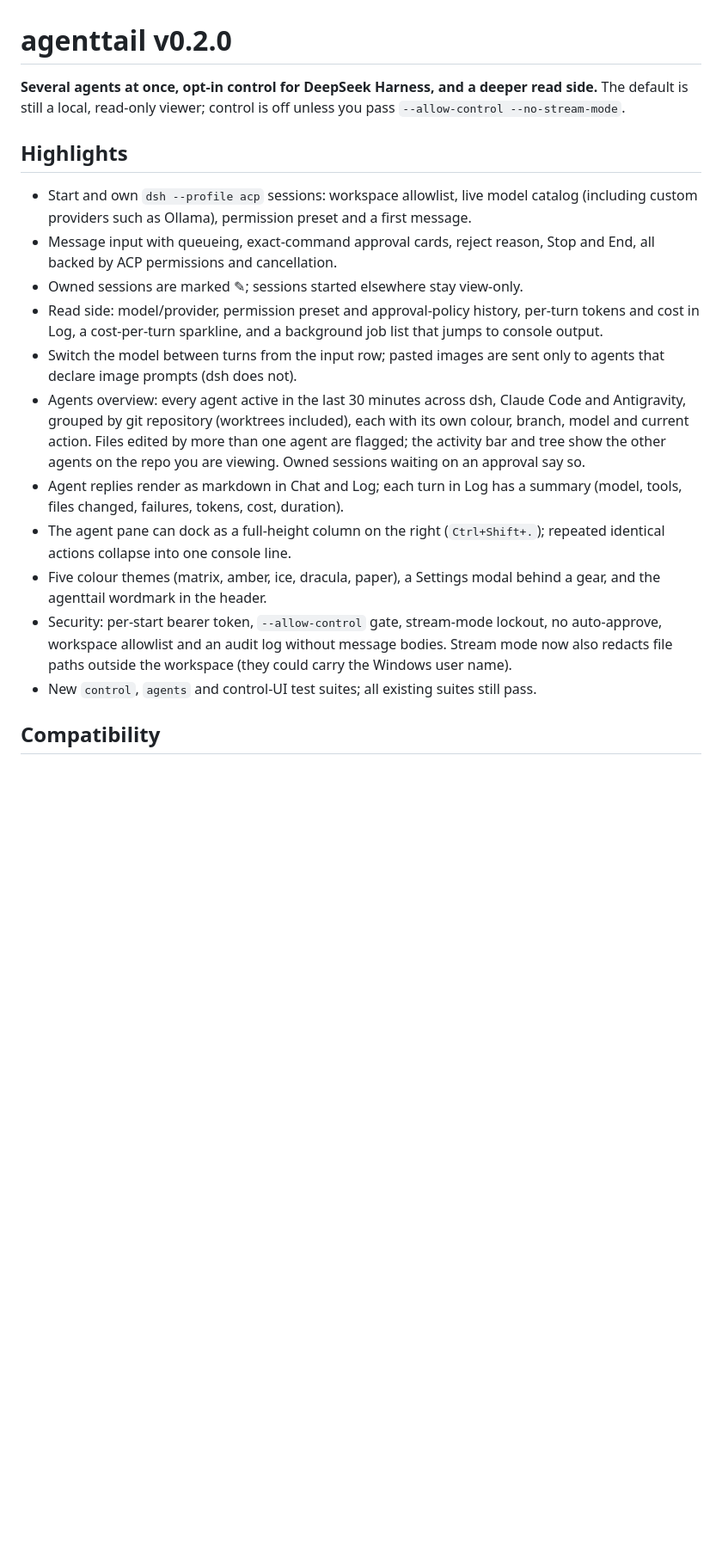
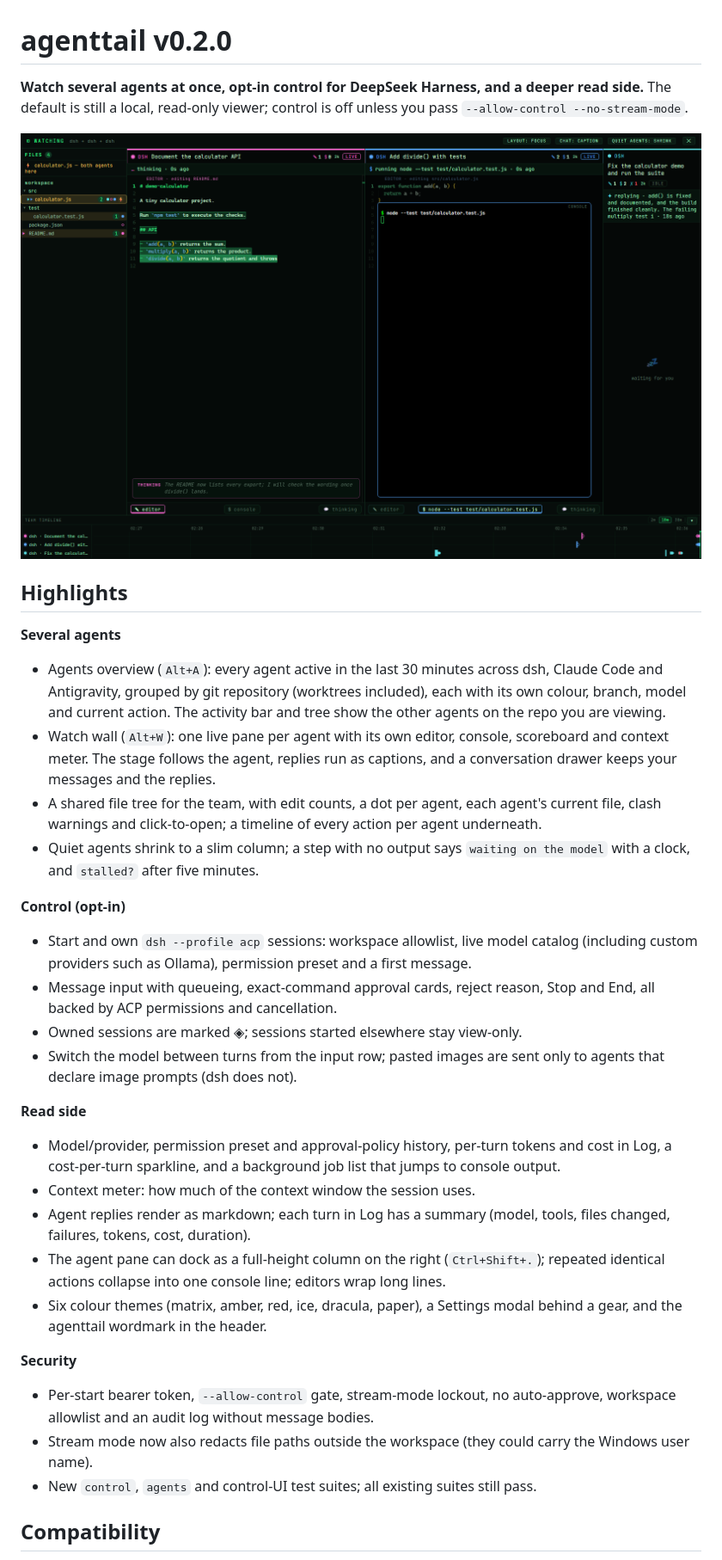
Before and after one commit to ionut27001/agenttail, a Markdown page: RELEASE_NOTES.md, the part around the change. Shown: that part at 86% size. GitHub-like rendering; pictures changed too: docs/wall.png (added); blank space fills up the shorter version.

```diff
--- a/RELEASE_NOTES.md
+++ b/RELEASE_NOTES.md
@@ -1,41 +1,61 @@
 # agenttail v0.2.0
 
-**Several agents at once, opt-in control for DeepSeek Harness, and a deeper read
-side.** The default is
-still a local, read-only viewer; control is off unless you pass
-`--allow-control --no-stream-mode`.
+**Watch several agents at once, opt-in control for DeepSeek Harness, and a
+deeper read side.** The default is still a local, read-only viewer; control is
+off unless you pass `--allow-control --no-stream-mode`.
+
+![The watch wall](docs/wall.png)
 
 ## Highlights
+
+**Several agents**
+
+- Agents overview (`Alt+A`): every agent active in the last 30 minutes across
+  dsh, Claude Code and Antigravity, grouped by git repository (worktrees
+  included), each with its own colour, branch, model and current action. The
+  activity bar and tree show the other agents on the repo you are viewing.
+- Watch wall (`Alt+W`): one live pane per agent with its own editor, console,
+  scoreboard and context meter. The stage follows the agent, replies run as
+  captions, and a conversation drawer keeps your messages and the replies.
+- A shared file tree for the team, with edit counts, a dot per agent, each
+  agent's current file, clash warnings and click-to-open; a timeline of every
+  action per agent underneath.
+- Quiet agents shrink to a slim column; a step with no output says
+  `waiting on the model` with a clock, and `stalled?` after five minutes.
+
+**Control (opt-in)**
 
 - Start and own `dsh --profile acp` sessions: workspace allowlist, live model
   catalog (including custom providers such as Ollama), permission preset and a
   first message.
 - Message input with queueing, exact-command approval cards, reject reason,
   Stop and End, all backed by ACP permissions and cancellation.
-- Owned sessions are marked ✎; sessions started elsewhere stay view-only.
-- Read side: model/provider, permission preset and approval-policy history,
-  per-turn tokens and cost in Log, a cost-per-turn sparkline, and a background
-  job list that jumps to console output.
+- Owned sessions are marked ◈; sessions started elsewhere stay view-only.
 - Switch the model between turns from the input row; pasted images are sent
   only to agents that declare image prompts (dsh does not).
-- Agents overview: every agent active in the last 30 minutes across dsh,
-  Claude Code and Antigravity, grouped by git repository (worktrees included),
-  each with its own colour, branch, model and current action. Files edited by
-  more than one agent are flagged; the activity bar and tree show the other
-  agents on the repo you are viewing. Owned sessions waiting on an approval say
-  so.
-- Agent replies render as markdown in Chat and Log; each turn in Log has a
-  summary (model, tools, files changed, failures, tokens, cost, duration).
+
+**Read side**
+
+- Model/provider, permission preset and approval-policy history, per-turn
+  tokens and cost in Log, a cost-per-turn sparkline, and a background job list
+  that jumps to console output.
+- Context meter: how much of the context window the session uses.
+- Agent replies render as markdown; each turn in Log has a summary (model,
+  tools, files changed, failures, tokens, cost, duration).
 - The agent pane can dock as a full-height column on the right
-  (`Ctrl+Shift+.`); repeated identical actions collapse into one console line.
-- Five colour themes (matrix, amber, ice, dracula, paper), a Settings modal
+  (`Ctrl+Shift+.`); repeated identical actions collapse into one console line;
+  editors wrap long lines.
+- Six colour themes (matrix, amber, red, ice, dracula, paper), a Settings modal
   behind a gear, and the agenttail wordmark in the header.
-- Security: per-start bearer token, `--allow-control` gate, stream-mode lockout,
-  no auto-approve, workspace allowlist and an audit log without message bodies.
-  Stream mode now also redacts file paths outside the workspace (they could
+
+**Security**
+
+- Per-start bearer token, `--allow-control` gate, stream-mode lockout, no
+  auto-approve, workspace allowlist and an audit log without message bodies.
+- Stream mode now also redacts file paths outside the workspace (they could
   carry the Windows user name).
-- New `control`, `agents` and control-UI test suites; all existing suites still
-  pass.
+- New `control`, `agents` and control-UI test suites; all existing suites
+  still pass.
 
 ## Compatibility
 
```
Also changed, not shown: README.md (+19 -2 lines), docs/chat-log.png, docs/loading.png, docs/screenshot-dark.png, docs/stream-mode.png, 5 other files.
